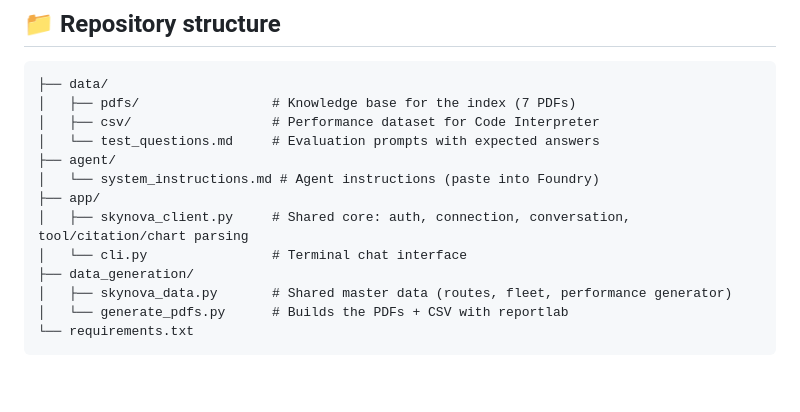
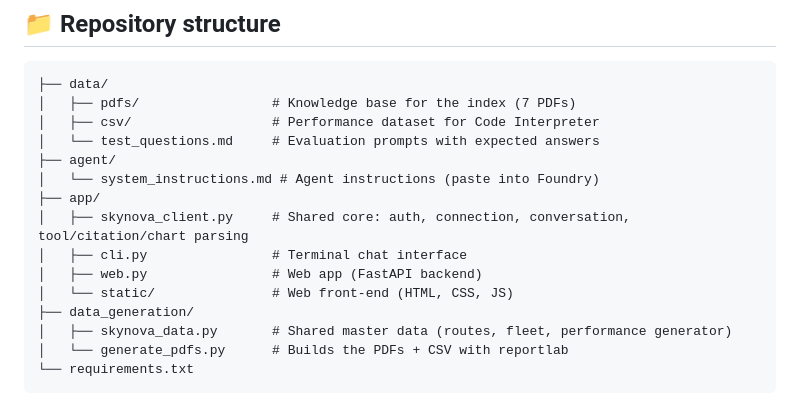
Before and after one commit to luis-martin-b/Challenge-Agent-Foundry, a Markdown page: README.md, the part around one of its changes. Drawn GitHub-style; blank space fills up the shorter version.

```diff
--- a/README.md
+++ b/README.md
@@ -46,7 +46,9 @@ The agent answers customer questions in a professional, polite customer-service
 │   └── system_instructions.md # Agent instructions (paste into Foundry)
 ├── app/
 │   ├── skynova_client.py     # Shared core: auth, connection, conversation, tool/citation/chart parsing
-│   └── cli.py                # Terminal chat interface
+│   ├── cli.py                # Terminal chat interface
+│   ├── web.py                # Web app (FastAPI backend)
+│   └── static/               # Web front-end (HTML, CSS, JS)
 ├── data_generation/
 │   ├── skynova_data.py       # Shared master data (routes, fleet, performance generator)
 │   └── generate_pdfs.py      # Builds the PDFs + CSV with reportlab
```
Also changed, not shown: other parts of README.md (+20 -1 lines), docs/web_home.png (added), docs/web_home_dark.png (added), 7 other files.
